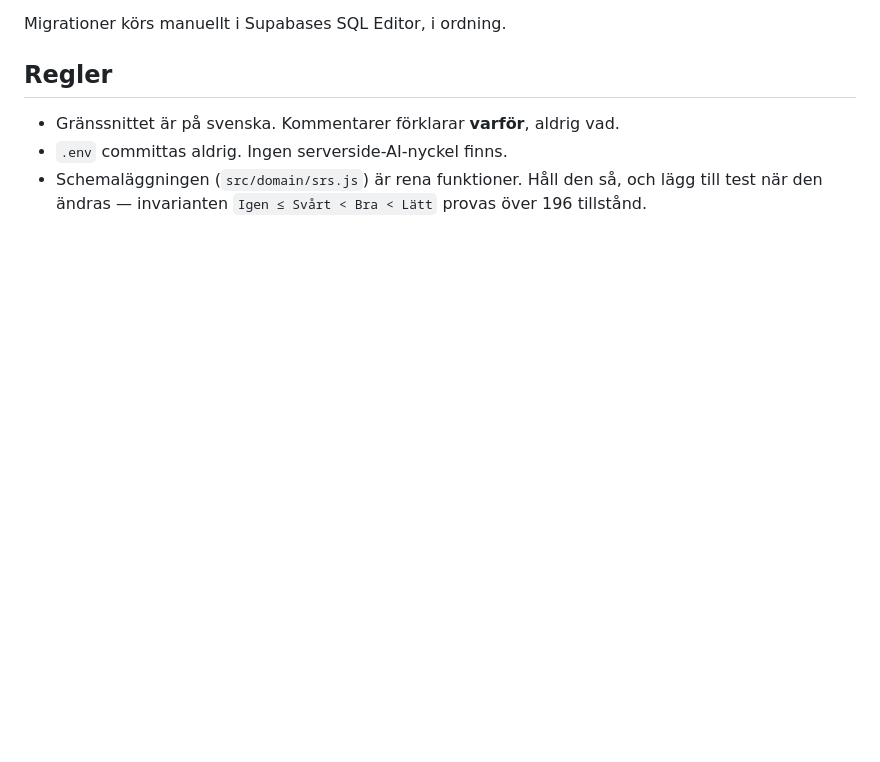
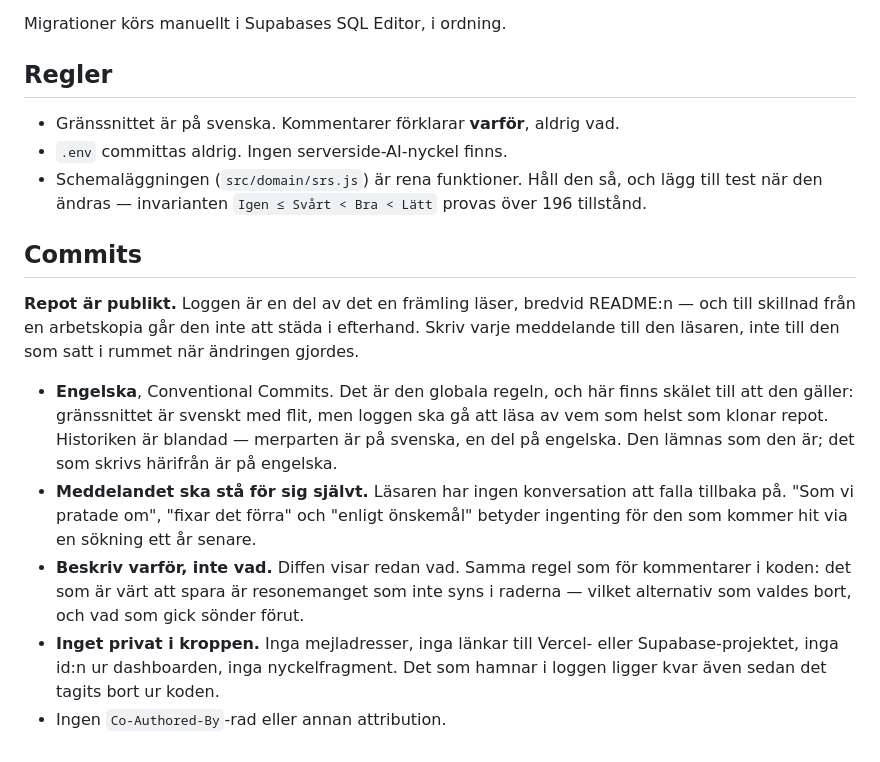
Before and after one commit to Emsurenar/repetix, a Markdown page: CLAUDE.md, the part around the change. GitHub-like rendering; blank space fills up the shorter version.

Commit message:
docs: write down that the commit log is public too
The README was rewritten for strangers, but nothing said the same about
the log — and the log is the one part of the repository that cannot be
tidied up afterwards.

Records what already applies (English, Conventional Commits, no
attribution trailer) together with the reason it applies here, plus the
two things a public log makes different: the message has to stand alone
for a reader who was not in the room, and nothing private belongs in the
body.

```diff
--- a/CLAUDE.md
+++ b/CLAUDE.md
@@ -139,3 +139,27 @@ Migrationer körs manuellt i Supabases SQL Editor, i ordning.
 - Schemaläggningen (`src/domain/srs.js`) är rena funktioner. Håll den så, och
   lägg till test när den ändras — invarianten `Igen ≤ Svårt < Bra < Lätt`
   provas över 196 tillstånd.
+
+## Commits
+
+**Repot är publikt.** Loggen är en del av det en främling läser, bredvid
+README:n — och till skillnad från en arbetskopia går den inte att städa i
+efterhand. Skriv varje meddelande till den läsaren, inte till den som satt i
+rummet när ändringen gjordes.
+
+- **Engelska**, Conventional Commits. Det är den globala regeln, och här finns
+  skälet till att den gäller: gränssnittet är svenskt med flit, men loggen ska
+  gå att läsa av vem som helst som klonar repot. Historiken är blandad —
+  merparten är på svenska, en del på engelska. Den lämnas som den är; det som
+  skrivs härifrån är på engelska.
+- **Meddelandet ska stå för sig självt.** Läsaren har ingen konversation att
+  falla tillbaka på. "Som vi pratade om", "fixar det förra" och "enligt
+  önskemål" betyder ingenting för den som kommer hit via en sökning ett år
+  senare.
+- **Beskriv varför, inte vad.** Diffen visar redan vad. Samma regel som för
+  kommentarer i koden: det som är värt att spara är resonemanget som inte syns
+  i raderna — vilket alternativ som valdes bort, och vad som gick sönder förut.
+- **Inget privat i kroppen.** Inga mejladresser, inga länkar till Vercel- eller
+  Supabase-projektet, inga id:n ur dashboarden, inga nyckelfragment. Det som
+  hamnar i loggen ligger kvar även sedan det tagits bort ur koden.
+- Ingen `Co-Authored-By`-rad eller annan attribution.
```
